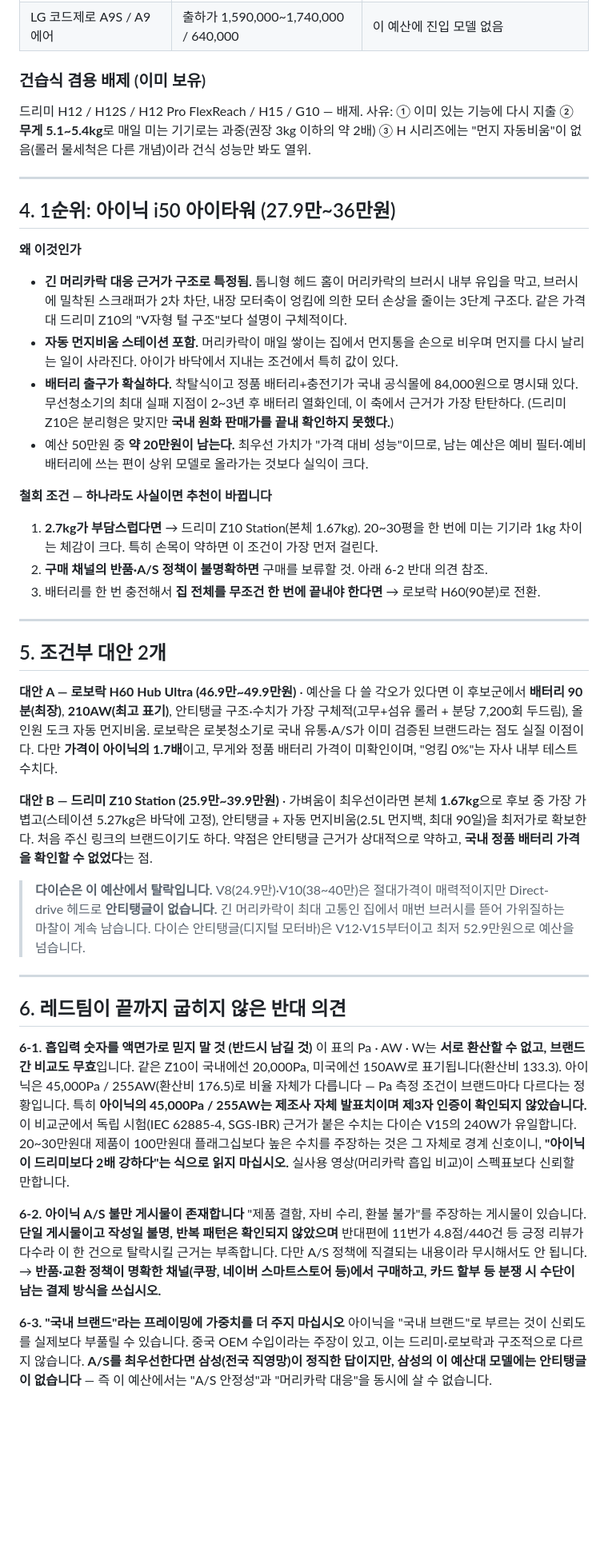
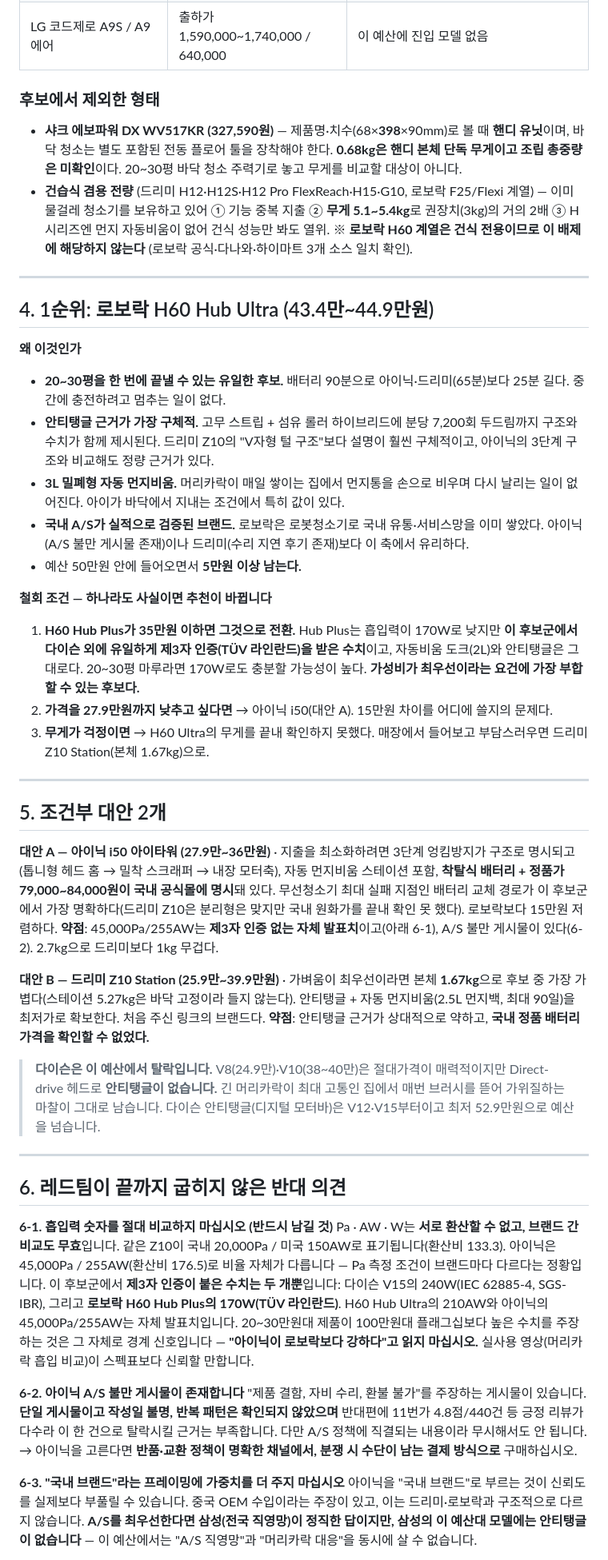
Before and after one commit to qrilli0701-sketch/peach, a Markdown page: docs/vacuum-recommendation-cordless-2026-07.md, the part around one of its changes. Shown at 80% size. Drawn GitHub-style; blank space fills up the shorter version.

```diff
--- a/docs/vacuum-recommendation-cordless-2026-07.md
+++ b/docs/vacuum-recommendation-cordless-2026-07.md
@@ -50,48 +54,53 @@
 | LG 코드제로 A9S / A9 에어 | 출하가 1,590,000~1,740,000 / 640,000 | 이 예산에 진입 모델 없음 |
 
-### 건습식 겸용 배제 (이미 보유)
+### 후보에서 제외한 형태
 
-드리미 H12 / H12S / H12 Pro FlexReach / H15 / G10 — 배제. 사유: ① 이미 있는 기능에 다시 지출 ② **무게 5.1~5.4kg**로 매일 미는 기기로는 과중(권장 3kg 이하의 약 2배) ③ H 시리즈에는 "먼지 자동비움"이 없음(롤러 물세척은 다른 개념)이라 건식 성능만 봐도 열위.
+- **샤크 에보파워 DX WV517KR (327,590원)** — 제품명·치수(68×**398**×90mm)로 볼 때 **핸디 유닛**이며, 바닥 청소는 별도 포함된 전동 플로어 툴을 장착해야 한다. **0.68kg은 핸디 본체 단독 무게이고 조립 총중량은 미확인**이다. 20~30평 바닥 청소 주력기로 놓고 무게를 비교할 대상이 아니다.
+- **건습식 겸용 전량** (드리미 H12·H12S·H12 Pro FlexReach·H15·G10, 로보락 F25/Flexi 계열) — 이미 물걸레 청소기를 보유하고 있어 ① 기능 중복 지출 ② **무게 5.1~5.4kg**로 권장치(3kg)의 거의 2배 ③ H 시리즈엔 먼지 자동비움이 없어 건식 성능만 봐도 열위.
+  ※ **로보락 H60 계열은 건식 전용이므로 이 배제에 해당하지 않는다** (로보락 공식·다나와·하이마트 3개 소스 일치 확인).
 
 ---
 
-## 4. 1순위: 아이닉 i50 아이타워 (27.9만~36만원)
+## 4. 1순위: 로보락 H60 Hub Ultra (43.4만~44.9만원)
 
 **왜 이것인가**
-- **긴 머리카락 대응 근거가 구조로 특정됨.** 톱니형 헤드 홈이 머리카락의 브러시 내부 유입을 막고, 브러시에 밀착된 스크래퍼가 2차 차단, 내장 모터축이 엉킴에 의한 모터 손상을 줄이는 3단계 구조다. 같은 가격대 드리미 Z10의 "V자형 털 구조"보다 설명이 구체적이다.
-- **자동 먼지비움 스테이션 포함.** 머리카락이 매일 쌓이는 집에서 먼지통을 손으로 비우며 먼지를 다시 날리는 일이 사라진다. 아이가 바닥에서 지내는 조건에서 특히 값이 있다.
-- **배터리 출구가 확실하다.** 착탈식이고 정품 배터리+충전기가 국내 공식몰에 84,000원으로 명시돼 있다. 무선청소기의 최대 실패 지점이 2~3년 후 배터리 열화인데, 이 축에서 근거가 가장 탄탄하다. (드리미 Z10은 분리형은 맞지만 **국내 원화 판매가를 끝내 확인하지 못했다.**)
-- 예산 50만원 중 **약 20만원이 남는다.** 최우선 가치가 "가격 대비 성능"이므로, 남는 예산은 예비 필터·예비 배터리에 쓰는 편이 상위 모델로 올라가는 것보다 실익이 크다.
+- **20~30평을 한 번에 끝낼 수 있는 유일한 후보.** 배터리 90분으로 아이닉·드리미(65분)보다 25분 길다. 중간에 충전하려고 멈추는 일이 없다.
+- **안티탱글 근거가 가장 구체적.** 고무 스트립 + 섬유 롤러 하이브리드에 분당 7,200회 두드림까지 구조와 수치가 함께 제시된다. 드리미 Z10의 "V자형 털 구조"보다 설명이 훨씬 구체적이고, 아이닉의 3단계 구조와 비교해도 정량 근거가 있다.
+- **3L 밀폐형 자동 먼지비움.** 머리카락이 매일 쌓이는 집에서 먼지통을 손으로 비우며 다시 날리는 일이 없어진다. 아이가 바닥에서 지내는 조건에서 특히 값이 있다.
+- **국내 A/S가 실적으로 검증된 브랜드.** 로보락은 로봇청소기로 국내 유통·서비스망을 이미 쌓았다. 아이닉(A/S 불만 게시물 존재)이나 드리미(수리 지연 후기 존재)보다 이 축에서 유리하다.
+- 예산 50만원 안에 들어오면서 **5만원 이상 남는다.**
 
 **철회 조건 — 하나라도 사실이면 추천이 바뀝니다**
-1. **2.7kg가 부담스럽다면** → 드리미 Z10 Station(본체 1.67kg). 20~30평을 한 번에 미는 기기라 1kg 차이는 체감이 크다. 특히 손목이 약하면 이 조건이 가장 먼저 걸린다.
-2. **구매 채널의 반품·A/S 정책이 불명확하면** 구매를 보류할 것. 아래 6-2 반대 의견 참조.
-3. 배터리를 한 번 충전해서 **집 전체를 무조건 한 번에 끝내야 한다면** → 로보락 H60(90분)로 전환.
+1. **H60 Hub Plus가 35만원 이하면 그것으로 전환.** Hub Plus는 흡입력이 170W로 낮지만 **이 후보군에서 다이슨 외에 유일하게 제3자 인증(TÜV 라인란드)을 받은 수치**이고, 자동비움 도크(2L)와 안티탱글은 그대로다. 20~30평 마루라면 170W로도 충분할 가능성이 높다. **가성비가 최우선이라는 요건에 가장 부합할 수 있는 후보다.**
+2. **가격을 27.9만원까지 낮추고 싶다면** → 아이닉 i50(대안 A). 15만원 차이를 어디에 쓸지의 문제다.
+3. **무게가 걱정이면** → H60 Ultra의 무게를 끝내 확인하지 못했다. 매장에서 들어보고 부담스러우면 드리미 Z10 Station(본체 1.67kg)으로.
 
 ---
 
 ## 5. 조건부 대안 2개
 
-**대안 A — 로보락 H60 Hub Ultra (46.9만~49.9만원)** · 예산을 다 쓸 각오가 있다면
-이 후보군에서 **배터리 90분(최장)**, **210AW(최고 표기)**, 안티탱글 구조·수치가 가장 구체적(고무+섬유 롤러 + 분당 7,200회 두드림), 올인원 도크 자동 먼지비움. 로보락은 로봇청소기로 국내 유통·A/S가 이미 검증된 브랜드라는 점도 실질 이점이다. 다만 **가격이 아이닉의 1.7배**이고, 무게와 정품 배터리 가격이 미확인이며, "엉킴 0%"는 자사 내부 테스트 수치다.
+**대안 A — 아이닉 i50 아이타워 (27.9만~36만원)** · 지출을 최소화하려면
+3단계 엉킴방지가 구조로 명시되고(톱니형 헤드 홈 → 밀착 스크래퍼 → 내장 모터축), 자동 먼지비움 스테이션 포함, **착탈식 배터리 + 정품가 79,000~84,000원이 국내 공식몰에 명시**돼 있다. 무선청소기 최대 실패 지점인 배터리 교체 경로가 이 후보군에서 가장 명확하다(드리미 Z10은 분리형은 맞지만 국내 원화가를 끝내 확인 못 했다). 로보락보다 15만원 저렴하다.
+**약점**: 45,000Pa/255AW는 **제3자 인증 없는 자체 발표치**이고(아래 6-1), A/S 불만 게시물이 있다(6-2). 2.7kg으로 드리미보다 1kg 무겁다.
 
 **대안 B — 드리미 Z10 Station (25.9만~39.9만원)** · 가벼움이 최우선이라면
-본체 **1.67kg**으로 후보 중 가장 가볍고(스테이션 5.27kg은 바닥에 고정), 안티탱글 + 자동 먼지비움(2.5L 먼지백, 최대 90일)을 최저가로 확보한다. 처음 주신 링크의 브랜드이기도 하다. 약점은 안티탱글 근거가 상대적으로 약하고, **국내 정품 배터리 가격을 확인할 수 없었다**는 점.
+본체 **1.67kg**으로 후보 중 가장 가볍다(스테이션 5.27kg은 바닥 고정이라 들지 않는다). 안티탱글 + 자동 먼지비움(2.5L 먼지백, 최대 90일)을 최저가로 확보한다. 처음 주신 링크의 브랜드다.
+**약점**: 안티탱글 근거가 상대적으로 약하고, **국내 정품 배터리 가격을 확인할 수 없었다.**
 
-> **다이슨은 이 예산에서 탈락입니다.** V8(24.9만)·V10(38~40만)은 절대가격이 매력적이지만 Direct-drive 헤드로 **안티탱글이 없습니다.** 긴 머리카락이 최대 고통인 집에서 매번 브러시를 뜯어 가위질하는 마찰이 계속 남습니다. 다이슨 안티탱글(디지털 모터바)은 V12·V15부터이고 최저 52.9만원으로 예산을 넘습니다.
+> **다이슨은 이 예산에서 탈락입니다.** V8(24.9만)·V10(38~40만)은 절대가격이 매력적이지만 Direct-drive 헤드로 **안티탱글이 없습니다.** 긴 머리카락이 최대 고통인 집에서 매번 브러시를 뜯어 가위질하는 마찰이 그대로 남습니다. 다이슨 안티탱글(디지털 모터바)은 V12·V15부터이고 최저 52.9만원으로 예산을 넘습니다.
 
 ---
 
 ## 6. 레드팀이 끝까지 굽히지 않은 반대 의견
 
-**6-1. 흡입력 숫자를 액면가로 믿지 말 것 (반드시 남길 것)**
-이 표의 Pa · AW · W는 **서로 환산할 수 없고, 브랜드 간 비교도 무효**입니다. 같은 Z10이 국내에선 20,000Pa, 미국에선 150AW로 표기됩니다(환산비 133.3). 아이닉은 45,000Pa / 255AW(환산비 176.5)로 비율 자체가 다릅니다 — Pa 측정 조건이 브랜드마다 다르다는 정황입니다.
-특히 **아이닉의 45,000Pa / 255AW는 제조사 자체 발표치이며 제3자 인증이 확인되지 않았습니다.** 이 비교군에서 독립 시험(IEC 62885-4, SGS-IBR) 근거가 붙은 수치는 다이슨 V15의 240W가 유일합니다. 20~30만원대 제품이 100만원대 플래그십보다 높은 수치를 주장하는 것은 그 자체로 경계 신호이니, **"아이닉이 드리미보다 2배 강하다"는 식으로 읽지 마십시오.** 실사용 영상(머리카락 흡입 비교)이 스펙표보다 신뢰할 만합니다.
+**6-1. 흡입력 숫자를 절대 비교하지 마십시오 (반드시 남길 것)**
+Pa · AW · W는 **서로 환산할 수 없고, 브랜드 간 비교도 무효**입니다. 같은 Z10이 국내 20,000Pa / 미국 150AW로 표기됩니다(환산비 133.3). 아이닉은 45,000Pa / 255AW(환산비 176.5)로 비율 자체가 다릅니다 — Pa 측정 조건이 브랜드마다 다르다는 정황입니다.
+이 후보군에서 **제3자 인증이 붙은 수치는 두 개뿐**입니다: 다이슨 V15의 240W(IEC 62885-4, SGS-IBR), 그리고 **로보락 H60 Hub Plus의 170W(TÜV 라인란드)**. H60 Hub Ultra의 210AW와 아이닉의 45,000Pa/255AW는 자체 발표치입니다. 20~30만원대 제품이 100만원대 플래그십보다 높은 수치를 주장하는 것은 그 자체로 경계 신호입니다 — **"아이닉이 로보락보다 강하다"고 읽지 마십시오.** 실사용 영상(머리카락 흡입 비교)이 스펙표보다 신뢰할 만합니다.
 
 **6-2. 아이닉 A/S 불만 게시물이 존재합니다**
-"제품 결함, 자비 수리, 환불 불가"를 주장하는 게시물이 있습니다. **단일 게시물이고 작성일 불명, 반복 패턴은 확인되지 않았으며** 반대편에 11번가 4.8점/440건 등 긍정 리뷰가 다수라 이 한 건으로 탈락시킬 근거는 부족합니다. 다만 A/S 정책에 직결되는 내용이라 무시해서도 안 됩니다. → **반품·교환 정책이 명확한 채널(쿠팡, 네이버 스마트스토어 등)에서 구매하고, 카드 할부 등 분쟁 시 수단이 남는 결제 방식을 쓰십시오.**
+"제품 결함, 자비 수리, 환불 불가"를 주장하는 게시물이 있습니다. **단일 게시물이고 작성일 불명, 반복 패턴은 확인되지 않았으며** 반대편에 11번가 4.8점/440건 등 긍정 리뷰가 다수라 이 한 건으로 탈락시킬 근거는 부족합니다. 다만 A/S 정책에 직결되는 내용이라 무시해서도 안 됩니다. → 아이닉을 고른다면 **반품·교환 정책이 명확한 채널에서, 분쟁 시 수단이 남는 결제 방식으로** 구매하십시오.
 
 **6-3. "국내 브랜드"라는 프레이밍에 가중치를 더 주지 마십시오**
-아이닉을 "국내 브랜드"로 부르는 것이 신뢰도를 실제보다 부풀릴 수 있습니다. 중국 OEM 수입이라는 주장이 있고, 이는 드리미·로보락과 구조적으로 다르지 않습니다. **A/S를 최우선한다면 삼성(전국 직영망)이 정직한 답이지만, 삼성의 이 예산대 모델에는 안티탱글이 없습니다** — 즉 이 예산에서는 "A/S 안정성"과 "머리카락 대응"을 동시에 살 수 없습니다.
+아이닉을 "국내 브랜드"로 부르는 것이 신뢰도를 실제보다 부풀릴 수 있습니다. 중국 OEM 수입이라는 주장이 있고, 이는 드리미·로보락과 구조적으로 다르지 않습니다. **A/S를 최우선한다면 삼성(전국 직영망)이 정직한 답이지만, 삼성의 이 예산대 모델에는 안티탱글이 없습니다** — 이 예산에서는 "A/S 직영망"과 "머리카락 대응"을 동시에 살 수 없습니다.
 
 **6-4. 안티탱글도 완전 해결이 아닙니다**
```
Also changed, not shown: other parts of docs/vacuum-recommendation-cordless-2026-07.md (+48 -34 lines).
